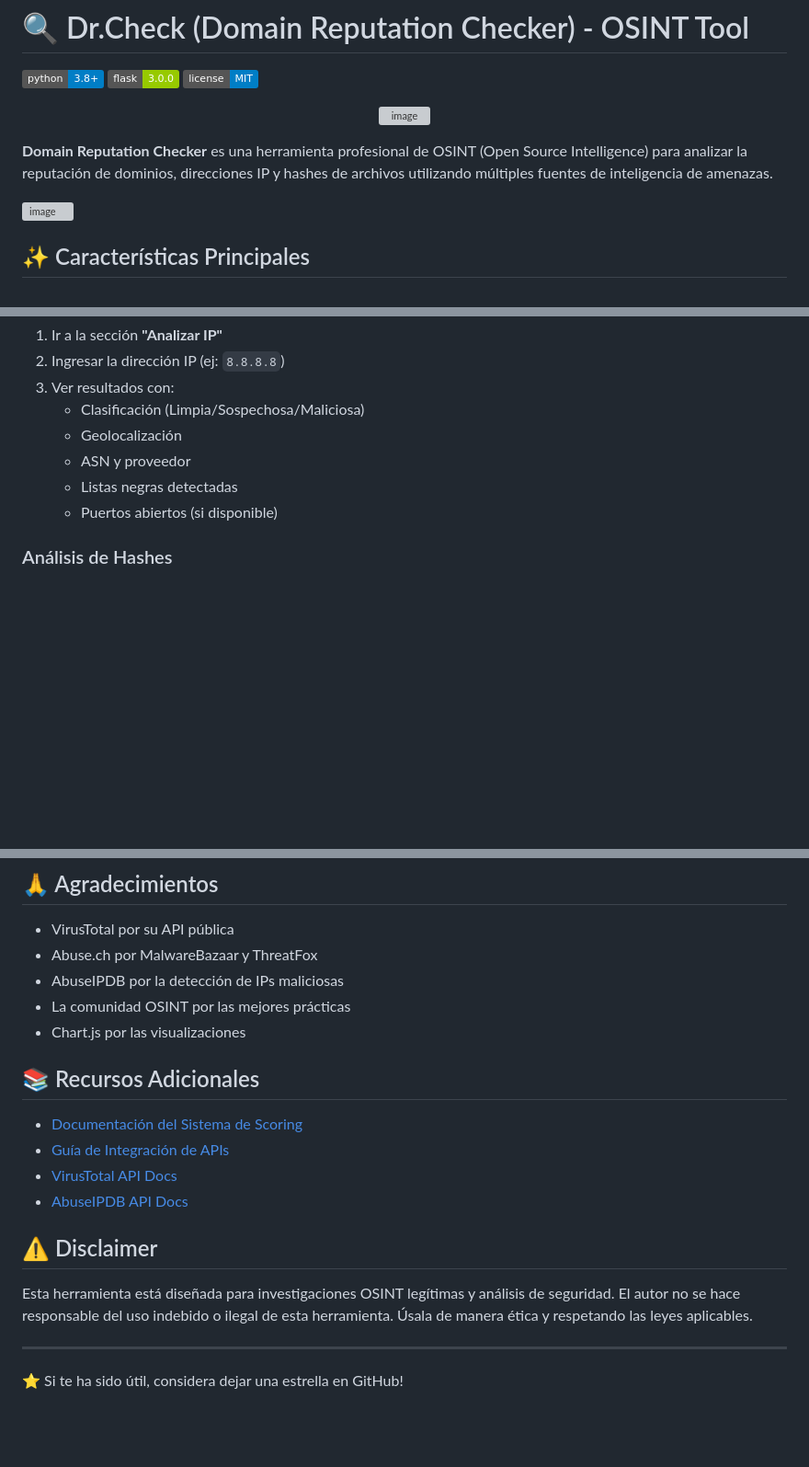
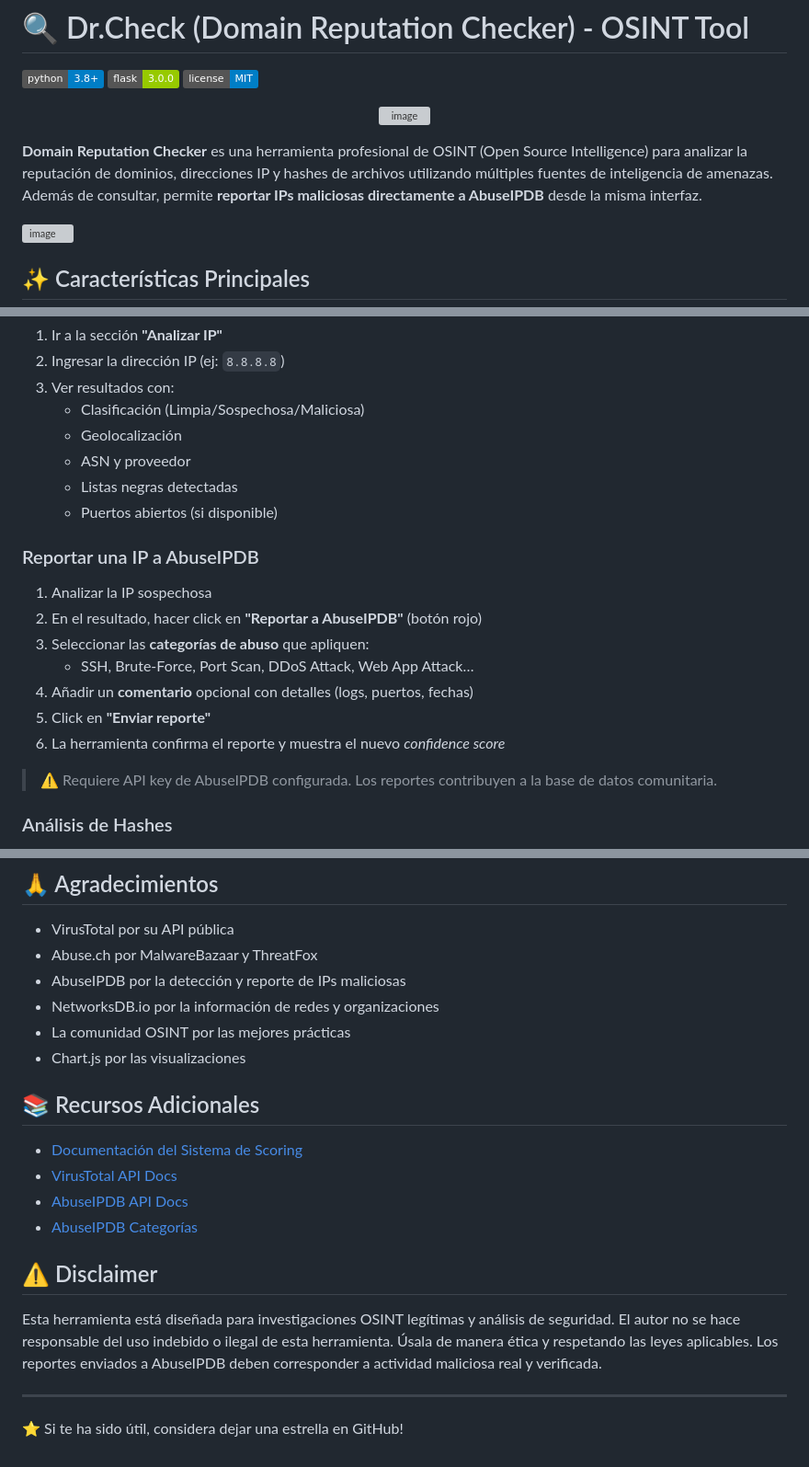
Before and after one commit to fredycibersec/drcheck, a Markdown page: README.md, 3 parts joined by grey strips. Shown at 92% size. Drawn GitHub-style; badges without logos; blank space fills up the shorter version; grey boxes are pictures that could not be loaded.

```diff
--- a/README.md
+++ b/README.md
@@ -8,7 +8,7 @@
   <img width="500" alt="image" src="https://github.com/user-attachments/assets/ce5527fc-398a-44a9-98f1-558ae0772c0c" />
 </p>
 
-**Domain Reputation Checker** es una herramienta profesional de OSINT (Open Source Intelligence) para analizar la reputación de dominios, direcciones IP y hashes de archivos utilizando múltiples fuentes de inteligencia de amenazas.
+**Domain Reputation Checker** es una herramienta profesional de OSINT (Open Source Intelligence) para analizar la reputación de dominios, direcciones IP y hashes de archivos utilizando múltiples fuentes de inteligencia de amenazas. Además de consultar, permite **reportar IPs maliciosas directamente a AbuseIPDB** desde la misma interfaz.
 
 <img width="950" alt="image" src="https://github.com/user-attachments/assets/fd298e50-19ef-445f-a10d-fcb387faf827" />
 
@@ -183,6 +191,17 @@ El servicio carga las API keys de forma segura desde un archivo de entorno con p
    - Listas negras detectadas
    - Puertos abiertos (si disponible)
 
+### Reportar una IP a AbuseIPDB
+1. Analizar la IP sospechosa
+2. En el resultado, hacer click en **"Reportar a AbuseIPDB"** (botón rojo)
+3. Seleccionar las **categorías de abuso** que apliquen:
+   - SSH, Brute-Force, Port Scan, DDoS Attack, Web App Attack…
+4. Añadir un **comentario** opcional con detalles (logs, puertos, fechas)
+5. Click en **"Enviar reporte"**
+6. La herramienta confirma el reporte y muestra el nuevo *confidence score*
+
+> ⚠️ Requiere API key de AbuseIPDB configurada. Los reportes contribuyen a la base de datos comunitaria.
+
 ### Análisis de Hashes
 1. Ir a la sección **"Analizar Hash"**
 2. Ingresar el hash (MD5, SHA1 o SHA256)
@@ -304,20 +350,21 @@ Herramienta desarrollada para investigaciones OSINT y análisis de seguridad.
 
 - VirusTotal por su API pública
 - Abuse.ch por MalwareBazaar y ThreatFox
-- AbuseIPDB por la detección de IPs maliciosas
+- AbuseIPDB por la detección y reporte de IPs maliciosas
+- NetworksDB.io por la información de redes y organizaciones
 - La comunidad OSINT por las mejores prácticas
 - Chart.js por las visualizaciones
 
 ## 📚 Recursos Adicionales
 
 - [Documentación del Sistema de Scoring](docs/SOURCE_RELIABILITY_RANKING.md)
-- [Guía de Integración de APIs](docs/API_INTEGRATION.md)
 - [VirusTotal API Docs](https://developers.virustotal.com/reference/overview)
 - [AbuseIPDB API Docs](https://docs.abuseipdb.com/)
+- [AbuseIPDB Categorías](https://www.abuseipdb.com/categories)
 
 ## ⚠️ Disclaimer
 
-Esta herramienta está diseñada para investigaciones OSINT legítimas y análisis de seguridad. El autor no se hace responsable del uso indebido o ilegal de esta herramienta. Úsala de manera ética y respetando las leyes aplicables.
+Esta herramienta está diseñada para investigaciones OSINT legítimas y análisis de seguridad. El autor no se hace responsable del uso indebido o ilegal de esta herramienta. Úsala de manera ética y respetando las leyes aplicables. Los reportes enviados a AbuseIPDB deben corresponder a actividad maliciosa real y verificada.
 
 ---
 
```
Also changed, not shown: other parts of README.md (+44 -9 lines).
